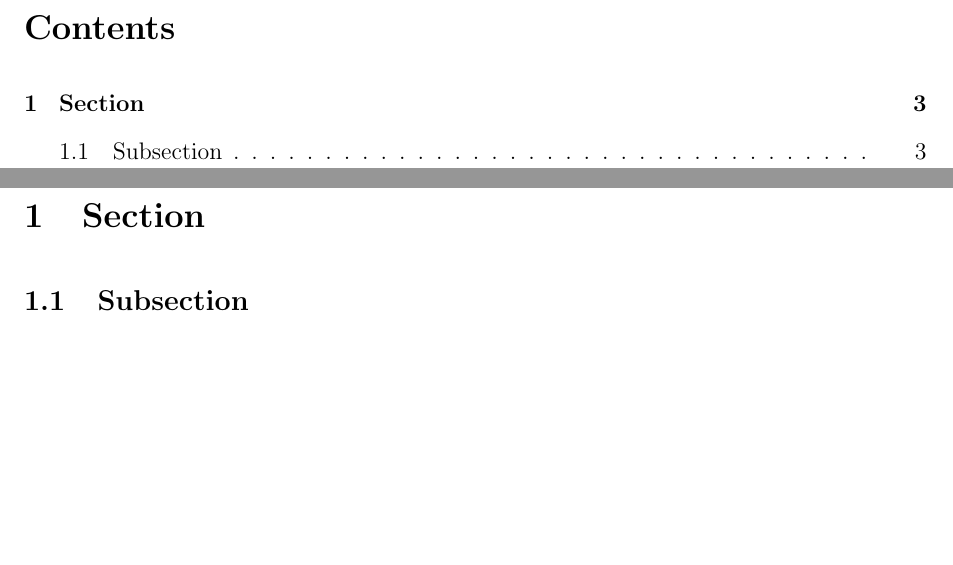
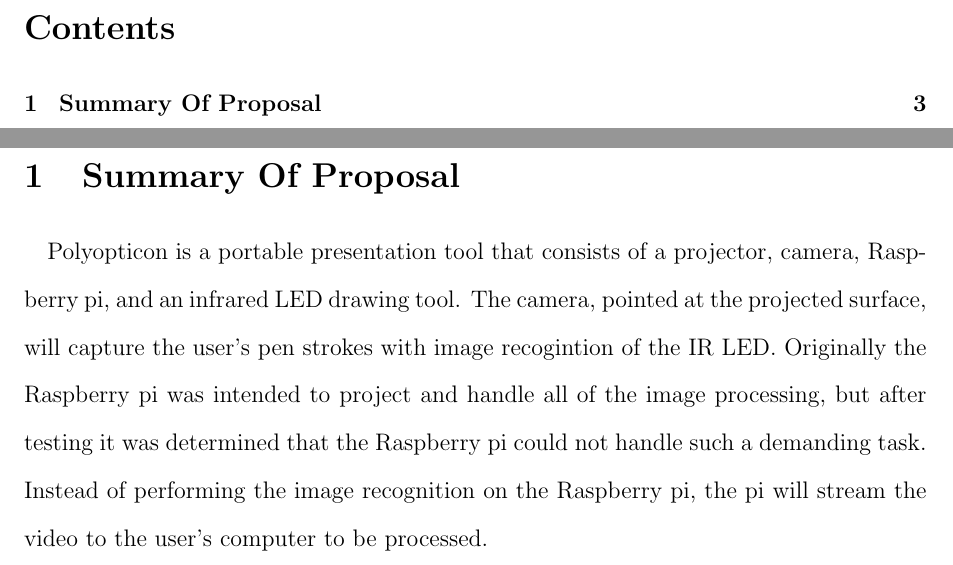
Before and after one commit to Bakies/SeniorProjectSDS, a LaTeX document (sds.tex): two parts of pages 2 and 3 of 3, joined at a grey line, cut so that both start at the same text, the shorter picture padded with empty space. Compiled offline with pdfLaTeX.

Commit message:
ummary of proposal

```diff
--- a/sds.tex
+++ b/sds.tex
@@ -29,9 +29,12 @@
 \tableofcontents
 \newpage
 
-\section{Section}
-\subsection {Subsection}
+\section{Summary Of Proposal}
 \paragraph{}
+Polyopticon is a portable presentation tool that consists of a projector, camera, Raspberry pi, and an infrared LED drawing tool.
+The camera, pointed at the projected surface, will capture the user's pen strokes with image recogintion of the IR LED.
+Originally the Raspberry pi was intended to project and handle all of the image processing, but after testing it was determined that the Raspberry pi could not handle such a demanding task.
+Instead of performing the image recognition on the Raspberry pi, the pi will stream the video to the user's computer to be processed.
 
 
 
```
